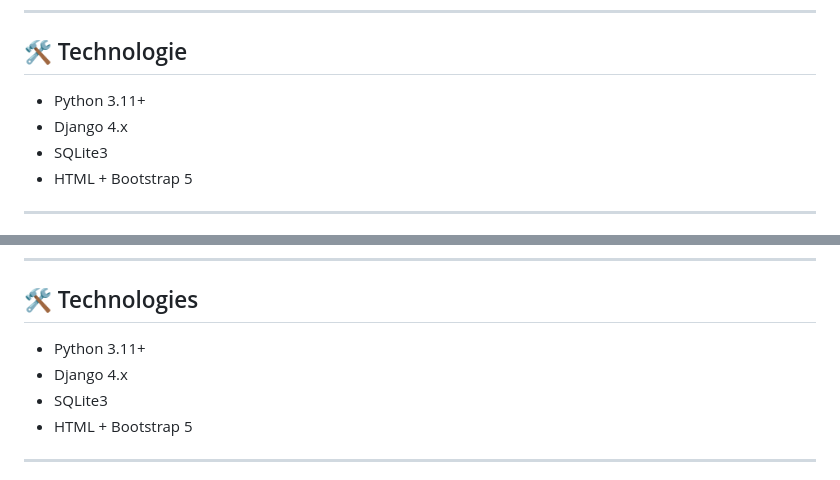
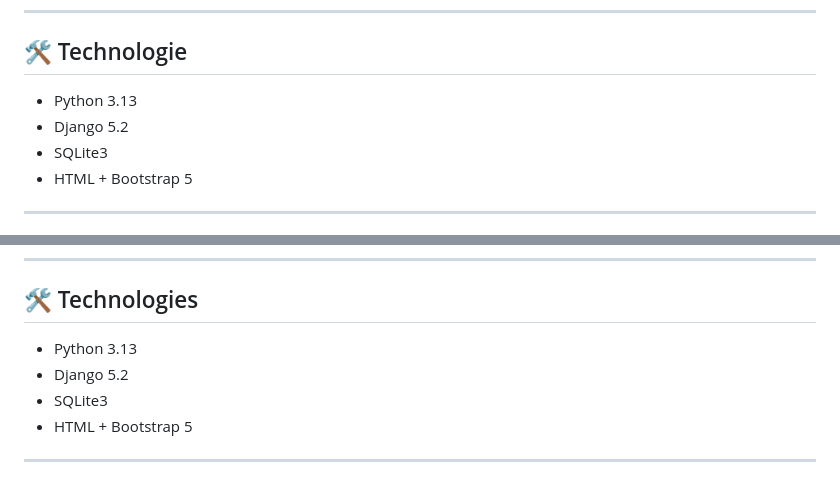
Before and after one commit to michu1810/Portfolio, a Markdown page: django-library/biblioteka/README.md, 2 parts joined by grey strips. Drawn GitHub-style.

```diff
--- a/django-library/biblioteka/README.md
+++ b/django-library/biblioteka/README.md
@@ -21,8 +21,8 @@ W `views.py` obsługuję filtrowanie po tytule, autorze i statusie za pomocą pa
 
 ## 🛠️ Technologie
 
-- Python 3.11+
-- Django 4.x
+- Python 3.13
+- Django 5.2
 - SQLite3
 - HTML + Bootstrap 5
 
@@ -92,8 +92,8 @@ In `views.py`, I handle filtering by title, author, and status using GET paramet
 
 ## 🛠️ Technologies
 
-- Python 3.11+
-- Django 4.x
+- Python 3.13
+- Django 5.2
 - SQLite3
 - HTML + Bootstrap 5
 
```
